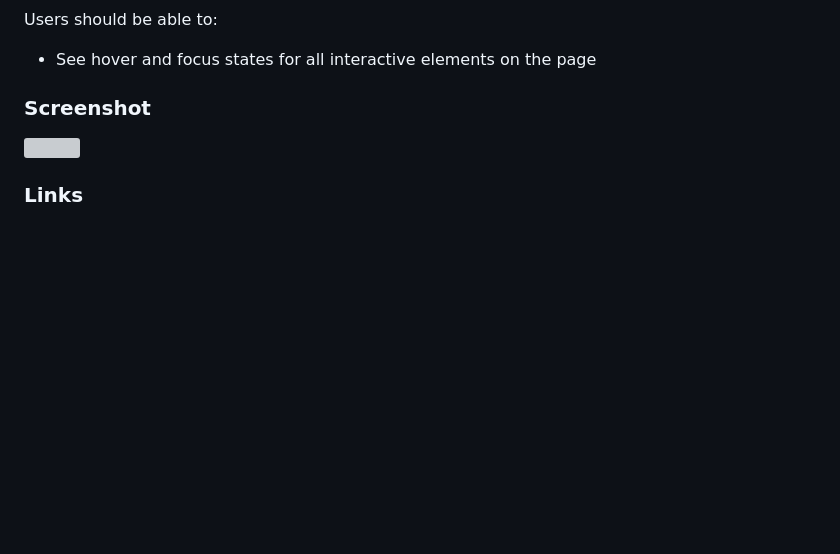
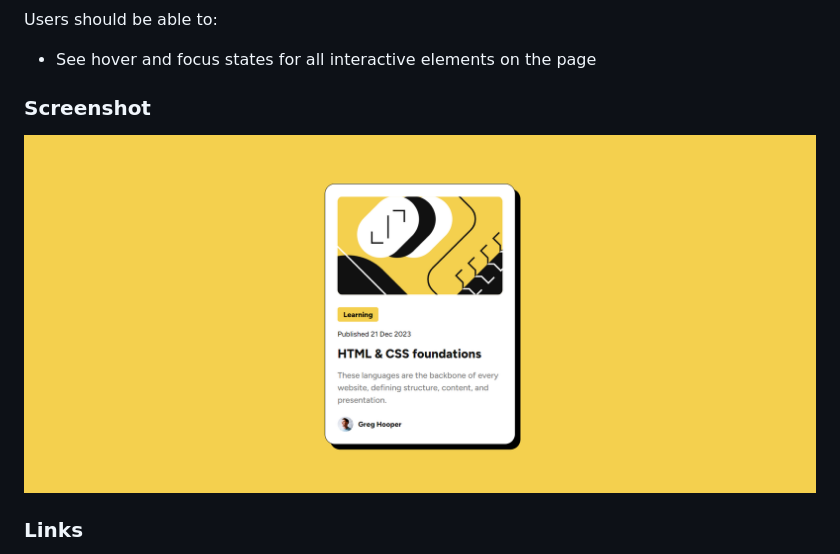
Before and after one commit to rckash/blog-preview-card, a Markdown page: README.md, the part around the change. GitHub-like rendering; pictures changed too: assets/images/blog-preview-card.png (added); blank space fills up the shorter version; grey boxes are pictures that could not be loaded.

Commit message:
Add screenshot of project

```diff
--- a/README.md
+++ b/README.md
@@ -26,7 +26,7 @@ Users should be able to:
 
 ### Screenshot
 
-![](./screenshot.jpg)
+![](./assets/images/blog-preview-card.png)
 
 ### Links
 
```
